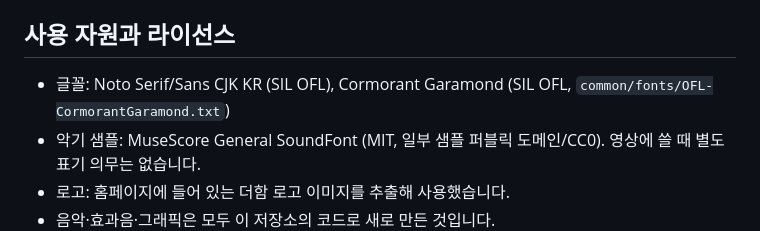
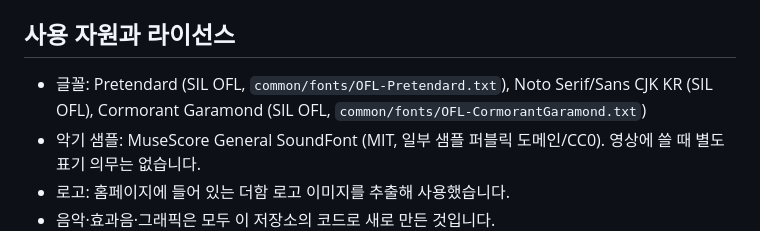
Before and after one commit to smtrader4334/tools, a Markdown page: promo-video/README.md, the part around the change. Rendered like a GitHub page.

Commit message:
README: list Pretendard license
Co-Authored-By: Claude Opus 5.5 <noreply@anthropic.com>
Claude-Session: https://claude.ai/code/session_01MtsoGNAMaCtJJ7TeksixkL

```diff
--- a/promo-video/README.md
+++ b/promo-video/README.md
@@ -91,7 +91,7 @@ node render.mjs fire --stills 24.5,60,138 --dir build/stills
 
 ## 사용 자원과 라이선스
 
-- 글꼴: Noto Serif/Sans CJK KR (SIL OFL), Cormorant Garamond (SIL OFL, `common/fonts/OFL-CormorantGaramond.txt`)
+- 글꼴: Pretendard (SIL OFL, `common/fonts/OFL-Pretendard.txt`), Noto Serif/Sans CJK KR (SIL OFL), Cormorant Garamond (SIL OFL, `common/fonts/OFL-CormorantGaramond.txt`)
 - 악기 샘플: MuseScore General SoundFont (MIT, 일부 샘플 퍼블릭 도메인/CC0). 영상에 쓸 때 별도 표기 의무는 없습니다.
 - 로고: 홈페이지에 들어 있는 더함 로고 이미지를 추출해 사용했습니다.
 - 음악·효과음·그래픽은 모두 이 저장소의 코드로 새로 만든 것입니다.
```
